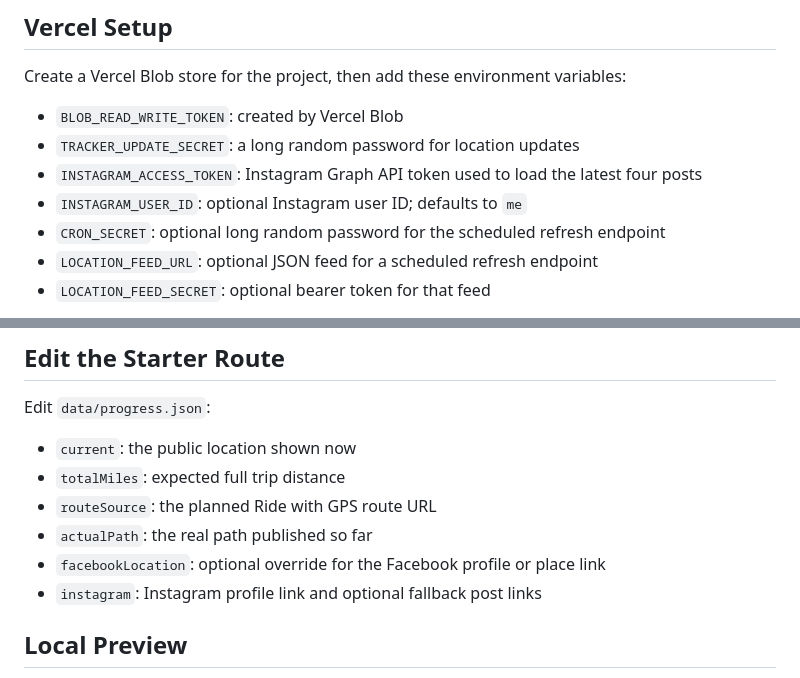
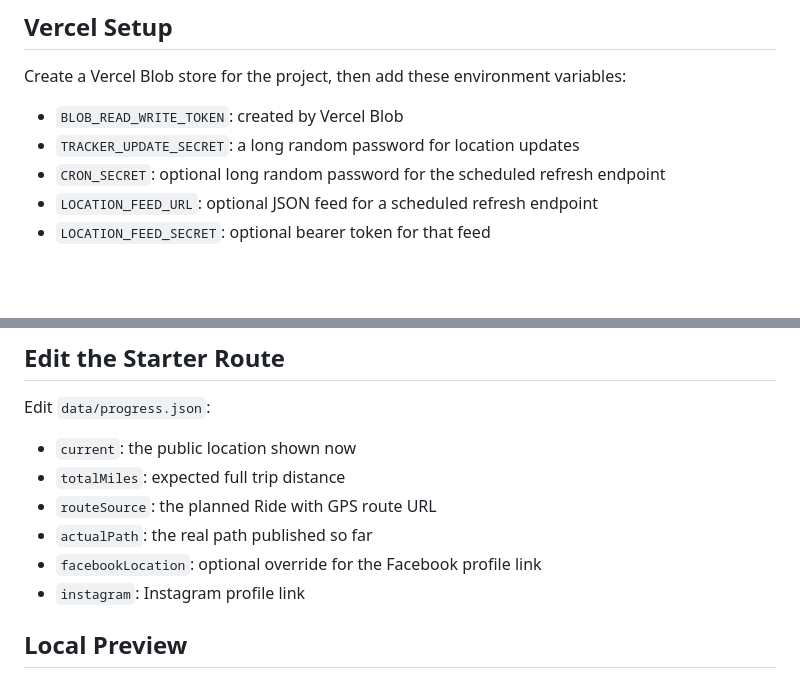
Before and after one commit to maptap123/Coles-Bike, a Markdown page: README.md, 2 parts joined by grey strips. GitHub-like rendering; blank space fills up the shorter version.

Commit message:
Document simple social links

```diff
--- a/README.md
+++ b/README.md
@@ -14,8 +14,6 @@ Create a Vercel Blob store for the project, then add these environment variables
 
 - `BLOB_READ_WRITE_TOKEN`: created by Vercel Blob
 - `TRACKER_UPDATE_SECRET`: a long random password for location updates
-- `INSTAGRAM_ACCESS_TOKEN`: Instagram Graph API token used to load the latest four posts
-- `INSTAGRAM_USER_ID`: optional Instagram user ID; defaults to `me`
 - `CRON_SECRET`: optional long random password for the scheduled refresh endpoint
 - `LOCATION_FEED_URL`: optional JSON feed for a scheduled refresh endpoint
 - `LOCATION_FEED_SECRET`: optional bearer token for that feed
@@ -71,8 +69,8 @@ Edit `data/progress.json`:
 - `totalMiles`: expected full trip distance
 - `routeSource`: the planned Ride with GPS route URL
 - `actualPath`: the real path published so far
-- `facebookLocation`: optional override for the Facebook profile or place link
-- `instagram`: Instagram profile link and optional fallback post links
+- `facebookLocation`: optional override for the Facebook profile link
+- `instagram`: Instagram profile link
 
 ## Local Preview
 
```
